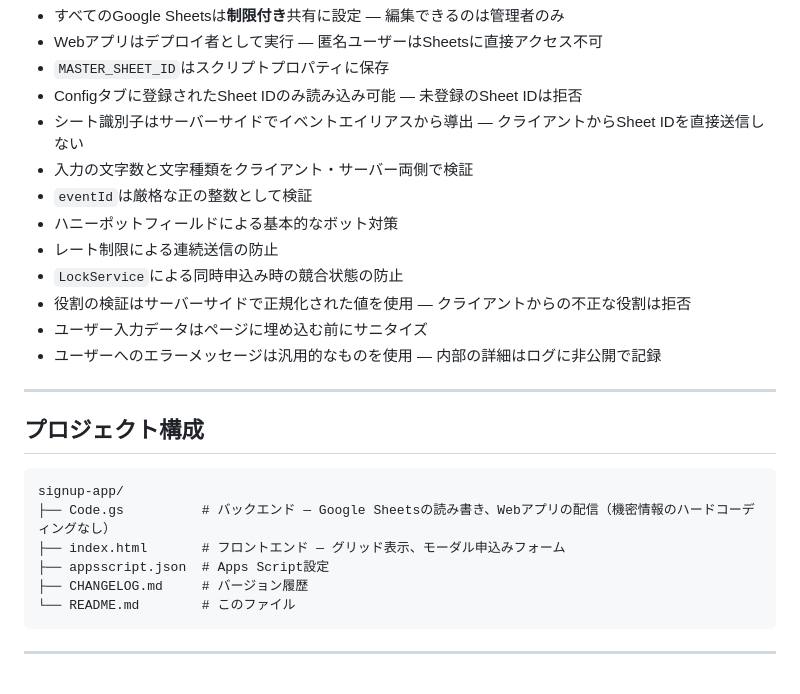
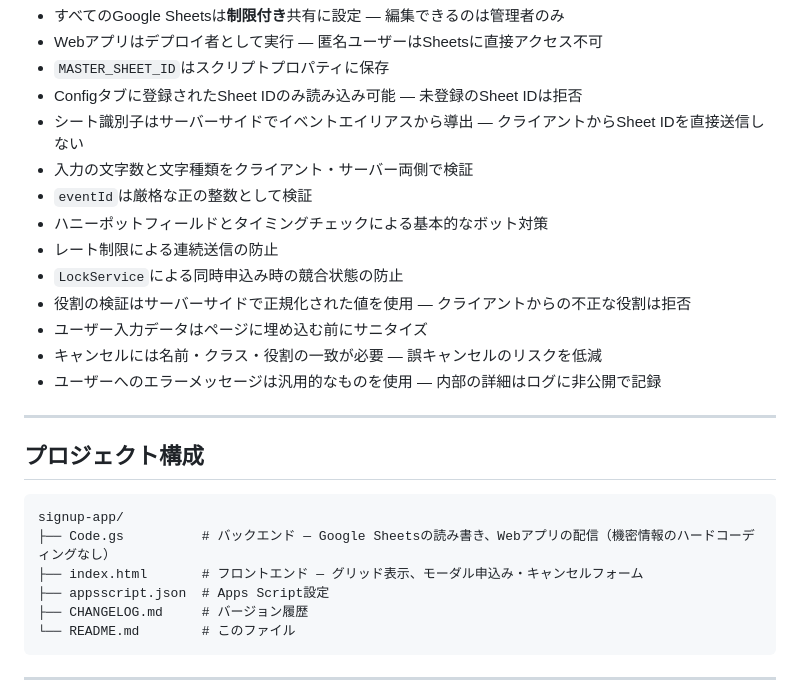
Before and after one commit to endotaatodne/signup_app, a Markdown page: README.ja.md, the part around one of its changes. Drawn GitHub-style.

````diff
--- a/README.ja.md
+++ b/README.ja.md
@@ -337,11 +354,12 @@ npm run deploy
 - シート識別子はサーバーサイドでイベントエイリアスから導出 — クライアントからSheet IDを直接送信しない
 - 入力の文字数と文字種類をクライアント・サーバー両側で検証
 - `eventId`は厳格な正の整数として検証
-- ハニーポットフィールドによる基本的なボット対策
+- ハニーポットフィールドとタイミングチェックによる基本的なボット対策
 - レート制限による連続送信の防止
 - `LockService`による同時申込み時の競合状態の防止
 - 役割の検証はサーバーサイドで正規化された値を使用 — クライアントからの不正な役割は拒否
 - ユーザー入力データはページに埋め込む前にサニタイズ
+- キャンセルには名前・クラス・役割の一致が必要 — 誤キャンセルのリスクを低減
 - ユーザーへのエラーメッセージは汎用的なものを使用 — 内部の詳細はログに非公開で記録
 
 ---
@@ -351,7 +369,7 @@ npm run deploy
 ```
 signup-app/
 ├── Code.gs          # バックエンド — Google Sheetsの読み書き、Webアプリの配信（機密情報のハードコーディングなし）
-├── index.html       # フロントエンド — グリッド表示、モーダル申込みフォーム
+├── index.html       # フロントエンド — グリッド表示、モーダル申込み・キャンセルフォーム
 ├── appsscript.json  # Apps Script設定
 ├── CHANGELOG.md     # バージョン履歴
 └── README.md        # このファイル
````
Also changed, not shown: other parts of README.ja.md (+21 -4 lines), README.en.md (+23 -4 lines).
